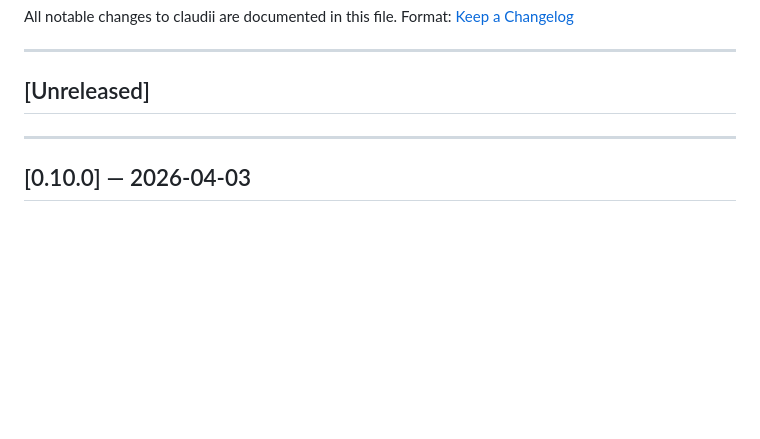
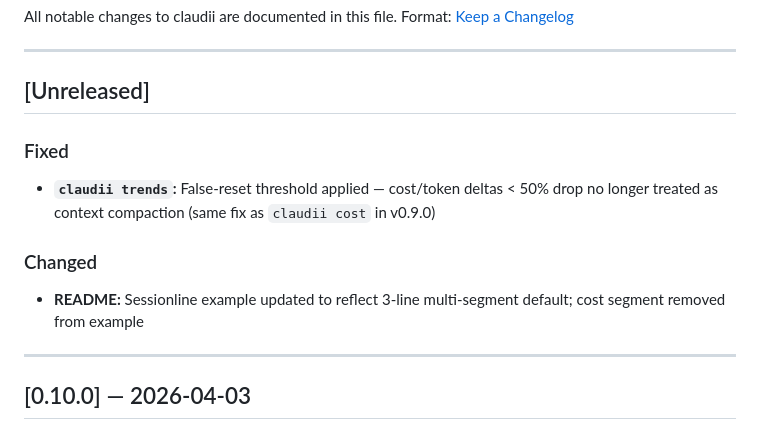
Before and after one commit to bmmmm/claudii, a Markdown page: CHANGELOG.md, the part around the change. GitHub-like rendering; blank space fills up the shorter version.

```diff
--- a/CHANGELOG.md
+++ b/CHANGELOG.md
@@ -6,6 +6,12 @@ Format: [Keep a Changelog](https://keepachangelog.com/en/1.0.0/)
 ---
 
 ## [Unreleased]
+
+### Fixed
+- **`claudii trends`:** False-reset threshold applied — cost/token deltas < 50% drop no longer treated as context compaction (same fix as `claudii cost` in v0.9.0)
+
+### Changed
+- **README:** Sessionline example updated to reflect 3-line multi-segment default; cost segment removed from example
 
 ---
 
```
Also changed, not shown: README.md (+5 -3 lines).
